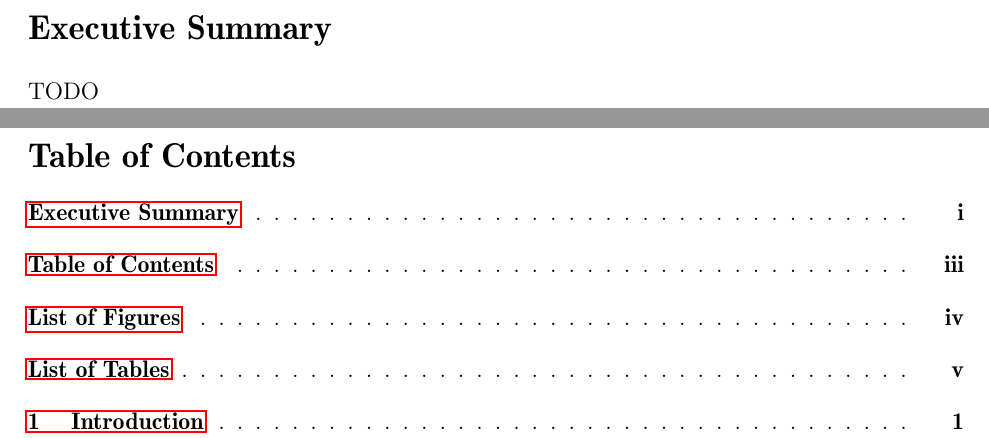
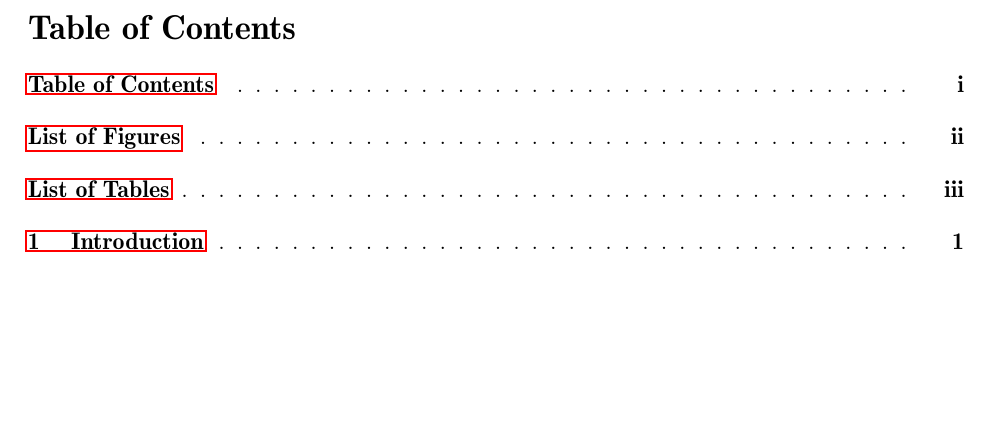
Before and after one commit to xjchenn/se350-project, a LaTeX document (Report/report.tex): two parts of pages 2 and 3 of 21 before the commit and part of page 2 of 19 after it, the two joined at a grey line, cut at the place of the change, the shorter picture padded with empty space. Compiled offline with pdfLaTeX.

Commit message:
Remove executive summary and shrink TOC

```diff
--- a/Report/report.tex
+++ b/Report/report.tex
@@ -153,14 +153,13 @@
 %% it will also use roman page numbers.
 \frontmatter
 
-% We continue with required sections, such as the Executive Summary.
-\section{Executive Summary}
-TODO
-
 % Next, we need to make a Table of Contents, List of Figures and
 % List of Tables.  You will most likely need to run LaTeX twice to
 % get these correct.  The first pass for LaTeX to figure out the
 % labels, and the second pass to put in the right references.
+
+\setcounter{tocdepth}{1}
+
 \tableofcontents
 \listoffigures
 \listoftables
```
